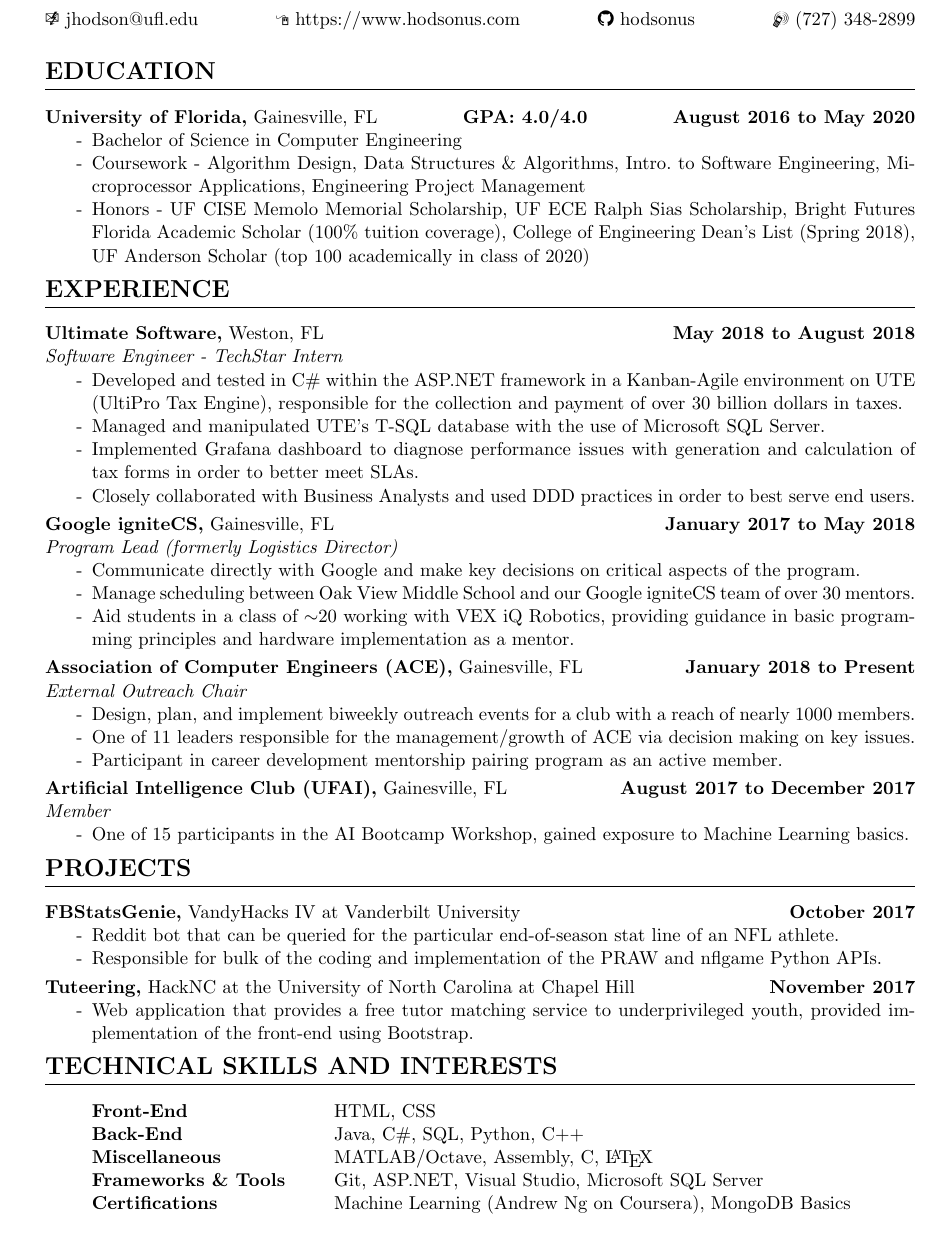
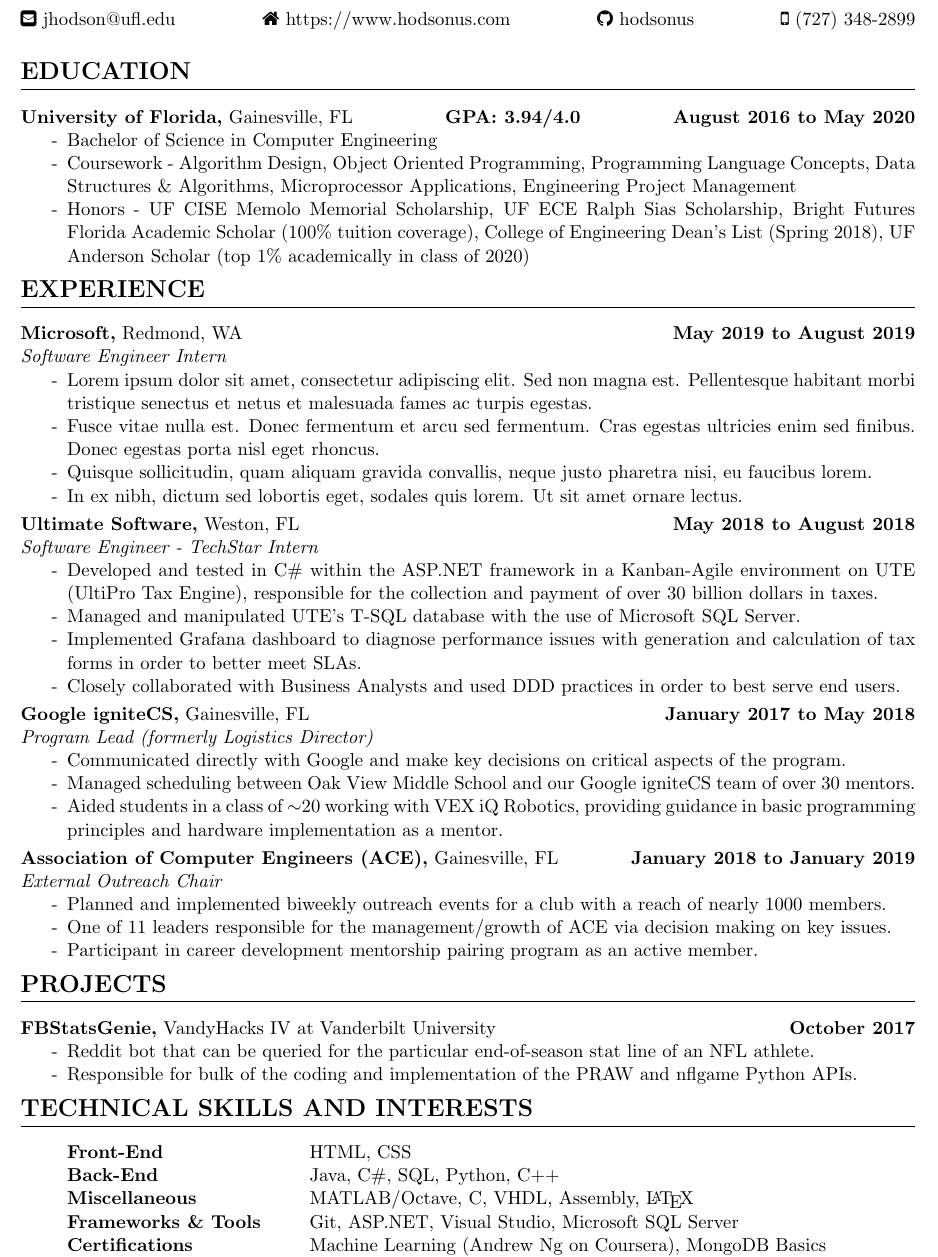
Before and after one commit to hodsonus/john-hodson-resume, a LaTeX CV (John Hodson Resume.tex): part of the page, cut so that both start at the same text. Compiled offline with pdfLaTeX.

Commit message:
add microsoft template, change GPA, change link icons, update skills/interests

```diff
--- a/John Hodson Resume.tex
+++ b/John Hodson Resume.tex
@@ -5,7 +6,7 @@
 \usepackage[hidelinks]{hyperref}
 \usepackage{marvosym}
 \usepackage{fontawesome}
-\usepackage[a4paper,bindingoffset=0.2in,%
+\usepackage[a4paper,%
 left=.5in,right=.5in,top=.45in,bottom=.45in,%
 footskip=.25in]{geometry}
 \usepackage{tabto}
@@ -22,20 +23,20 @@
 	\noindent\centerline{ \huge\textbf{JOHN W HODSON}}\\
 
 	%\noindent\centerline{9101 Treasure Lane NE St. Petersburg, FL 33702}
-	\noindent\Email\space\href{mailto:jhodson@ufl.edu}{jhodson@ufl.edu} \hspace*{\fill} \ComputerMouse \space \href{https://www.hodsonus.com}{https://www.hodsonus.com} \hspace*{\fill} \faGithub \space \href{https://github.com/hodsonus}{hodsonus} \hspace*{\fill} \Mobilefone \space (727) 348-2899\\
+	\noindent \faEnvelopeSquare \space\href{mailto:jhodson@ufl.edu}{jhodson@ufl.edu} \hspace*{\fill} \faHome \space \href{https://www.hodsonus.com}{https://www.hodsonus.com} \hspace*{\fill} \faGithub \space \href{https://github.com/hodsonus}{hodsonus} \hspace*{\fill} \faMobilePhone \space (727) 348-2899\\
 
 	\section*{EDUCATION}
 		\hrule \relax
 		\vspace{.4cm}
 
 		\noindent \textbf{University of Florida,} Gainesville, FL
-		\hfill\textbf{GPA: 4.0/4.0}
+		\hfill\textbf{GPA: 3.94/4.0}
 		\hfill\textbf{August 2016 to May 2020}
 
 		\begin{itemize}[noitemsep,nolistsep, label = {-}]
-			\item Bachelor of Science in Computer Engineering
-			\item Coursework - Algorithm Design, Data Structures \& Algorithms, Intro.\@ to Software Engineering, Microprocessor Applications, Engineering Project Management
-			\item Honors - UF CISE Memolo Memorial Scholarship, UF ECE Ralph Sias Scholarship, Bright Futures Florida Academic Scholar (100\% tuition coverage), College of Engineering Dean\rq s List (Spring 2018), UF Anderson Scholar (top 100 academically in class of 2020)
+			\item  Bachelor of Science in Computer Engineering
+			\item  Coursework - Algorithm Design, Object Oriented Programming, Programming Language Concepts, Data Structures \& Algorithms, Microprocessor Applications, Engineering Project Management
+			\item  Honors - UF CISE Memolo Memorial Scholarship, UF ECE Ralph Sias Scholarship, Bright Futures Florida Academic Scholar (100\% tuition coverage), College of Engineering Dean\rq s List (Spring 2018), UF Anderson Scholar (top 1\% academically in class of 2020)
 		\end{itemize}
 
 		\vspace{.1cm}
@@ -43,6 +44,17 @@
 	\section*{EXPERIENCE}
 		\hrule \relax
 		\vspace{.4cm}
+
+		\noindent \textbf{Microsoft,} Redmond, WA \hfill\textbf{May 2019 to August 2019}\\
+		\textit{Software Engineer Intern}
+		\begin{itemize}[noitemsep,nolistsep, label = {-}]
+			\item Lorem ipsum dolor sit amet, consectetur adipiscing elit. Sed non magna est. Pellentesque habitant morbi tristique senectus et netus et malesuada fames ac turpis egestas.
+			\item Fusce vitae nulla est. Donec fermentum et arcu sed fermentum. Cras egestas ultricies enim sed finibus. Donec egestas porta nisl eget rhoncus.
+			\item Quisque sollicitudin, quam aliquam gravida convallis, neque justo pharetra nisi, eu faucibus lorem.
+			\item In ex nibh, dictum sed lobortis eget, sodales quis lorem. Ut sit amet ornare lectus.
+		\end{itemize}
+
+		\vspace{.1cm}
 
 		\noindent \textbf{Ultimate Software,} Weston, FL \hfill\textbf{May 2018 to August 2018}\\
 		\textit{Software Engineer - TechStar Intern}
@@ -52,44 +64,25 @@
 			\item Implemented Grafana dashboard to diagnose performance issues with generation and calculation of tax forms in order to better meet SLAs.
 			\item Closely collaborated with Business Analysts and used DDD practices in order to best serve end users.
 		\end{itemize}
-
 		\vspace{.1cm}
 
 		\noindent \textbf{Google igniteCS,} Gainesville, FL \hfill\textbf{January 2017 to May 2018}\\
 		\textit{Program Lead (formerly Logistics Director)}
 		\begin{itemize}[noitemsep,nolistsep, label = {-}]
-			\item Communicate directly with Google and make key decisions on critical aspects of the program.
-			\item Manage scheduling between Oak View Middle School and our Google igniteCS team of over 30 mentors.
-			\item Aid students in a class of $\sim$20 working with VEX iQ Robotics, providing guidance in basic programming principles and hardware implementation as a mentor.
+			\item Communicated directly with Google and make key decisions on critical aspects of the program.
+			\item Managed scheduling between Oak View Middle School and our Google igniteCS team of over 30 mentors.
+			\item Aided students in a class of $\sim$20 working with VEX iQ Robotics, providing guidance in basic programming principles and hardware implementation as a mentor.
 		\end{itemize}
-
 		\vspace{.1cm}
 
-		\noindent \textbf{Association of Computer Engineers (ACE),} Gainesville, FL \hfill\textbf{January 2018 to Present}\\
+		\noindent \textbf{Association of Computer Engineers (ACE),} Gainesville, FL \hfill\textbf{January 2018 to January 2019}\\
 		\textit{External Outreach Chair}
 		\begin{itemize}[noitemsep,nolistsep, label={-}]
-			\item Design, plan, and implement biweekly outreach events for a club with a reach of nearly 1000 members.
+			\item Planned and implemented biweekly outreach events for a club with a reach of nearly 1000 members.
 			\item One of 11 leaders responsible for the management/growth of ACE via decision making on key issues.
 			\item Participant in career development mentorship pairing program as an active member.
 		\end{itemize}
-
 		\vspace{.1cm}
-
-		\noindent \textbf{Artificial Intelligence Club (UFAI),} Gainesville, FL \hfill\textbf{August 2017 to December 2017}\\
-		\textit{Member}
-		\begin{itemize}[noitemsep,nolistsep, label={-}]
-			\item One of 15 participants in the AI Bootcamp Workshop, gained exposure to Machine Learning basics.
-		\end{itemize}
-
-		\vspace{.1cm}
-
-		%\noindent \textbf{Tower Area Government (TAG),} Gainesville, FL \hfill\textbf{August 2016 to May 2017}\\
-		%\textit{General Body Member}
-		%\begin{itemize}[noitemsep,nolistsep, label={-}]
-		%	\item Voted on key community issues and improved living conditions for the nearly 800 Beaty residents.
-		%\end{itemize}
-
-		%\vspace{.1cm}
 
 	\section*{PROJECTS}
 		\hrule \relax
@@ -103,13 +96,6 @@
 
 		\vspace{.1cm}
 
-		\noindent \textbf{Tuteering,} HackNC at the University of North Carolina at Chapel Hill \hfill\textbf{November 2017}
-		\begin{itemize}[noitemsep,nolistsep, label={-}]
-			\item Web application that provides a free tutor matching service to underprivileged youth, provided implementation of the front-end using Bootstrap.
-		\end{itemize}
-
-		\vspace{.1cm}
-
 	\section*{TECHNICAL SKILLS AND INTERESTS}
 		\hrule \relax
 		\vspace{.4cm}
@@ -117,7 +103,7 @@
 		\begin{itemize}[noitemsep,nolistsep, label={}]
 			\item \textbf{Front-End}                   \tabto*{5cm} HTML, CSS
 			\item \textbf{Back-End}                    \tabto*{5cm} Java, C\#,  SQL, Python, C++
-			\item \textbf{Miscellaneous}             \tabto*{5cm} MATLAB/Octave, Assembly, C, \LaTeX
+			\item \textbf{Miscellaneous}             \tabto*{5cm} MATLAB/Octave, C, VHDL, Assembly, \LaTeX
 			\item \textbf{Frameworks \& Tools}  \tabto*{5cm} Git, ASP.NET, Visual Studio, Microsoft SQL Server
 			\item \textbf{Certifications}			   \tabto*{5cm} Machine Learning (Andrew Ng on Coursera), MongoDB Basics
 			\item \textbf{Interests}                     \tabto*{5cm} Spearfishing, Physical Fitness, Machine Learning/Data Science
```
Also changed, not shown: John Hodson Resume.pdf, John Hodson Resume.tex (1 more changed lines).
